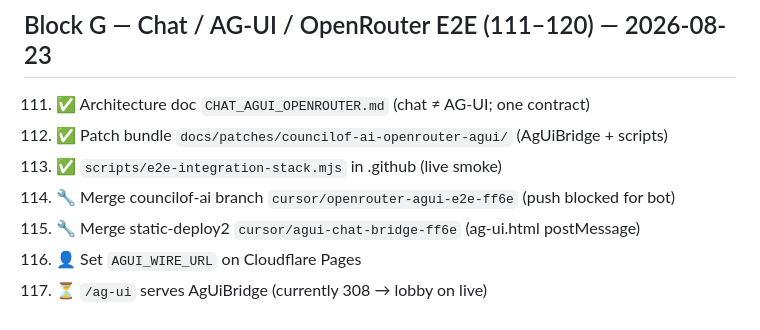
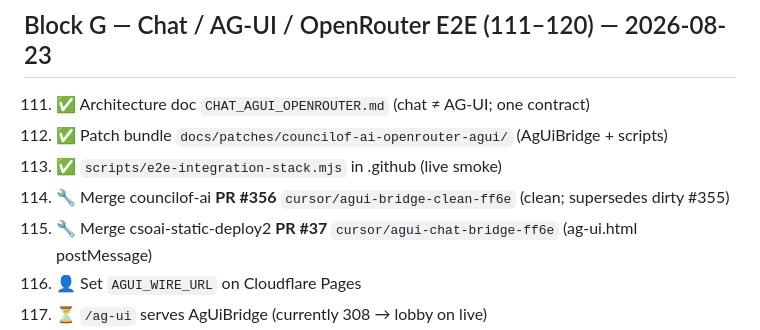
Before and after one commit to CSOAI-ORG/.github, a Markdown page: docs/STEPS_100.md, the part around the change. Drawn GitHub-style.

Commit message:
docs: point Block G merges at clean PR #356 + static #37
Co-authored-by: Nicholas Templeman <nicholas@csoai.org>

```diff
--- a/docs/STEPS_100.md
+++ b/docs/STEPS_100.md
@@ -128,8 +128,8 @@ Status legend: ✅ done this run · 🔧 ready (patch/PR) · 👤 owner dashboar
 111. ✅ Architecture doc `CHAT_AGUI_OPENROUTER.md` (chat ≠ AG-UI; one contract)
 112. ✅ Patch bundle `docs/patches/councilof-ai-openrouter-agui/` (AgUiBridge + scripts)
 113. ✅ `scripts/e2e-integration-stack.mjs` in .github (live smoke)
-114. 🔧 Merge councilof-ai branch `cursor/openrouter-agui-e2e-ff6e` (push blocked for bot)
-115. 🔧 Merge static-deploy2 `cursor/agui-chat-bridge-ff6e` (ag-ui.html postMessage)
+114. 🔧 Merge councilof-ai **PR #356** `cursor/agui-bridge-clean-ff6e` (clean; supersedes dirty #355)
+115. 🔧 Merge csoai-static-deploy2 **PR #37** `cursor/agui-chat-bridge-ff6e` (ag-ui.html postMessage)
 116. 👤 Set `AGUI_WIRE_URL` on Cloudflare Pages
 117. ⏳ `/ag-ui` serves AgUiBridge (currently 308 → lobby on live)
 118. ⏳ Static ag-ui iframe chat grounded via parent bridge
```
